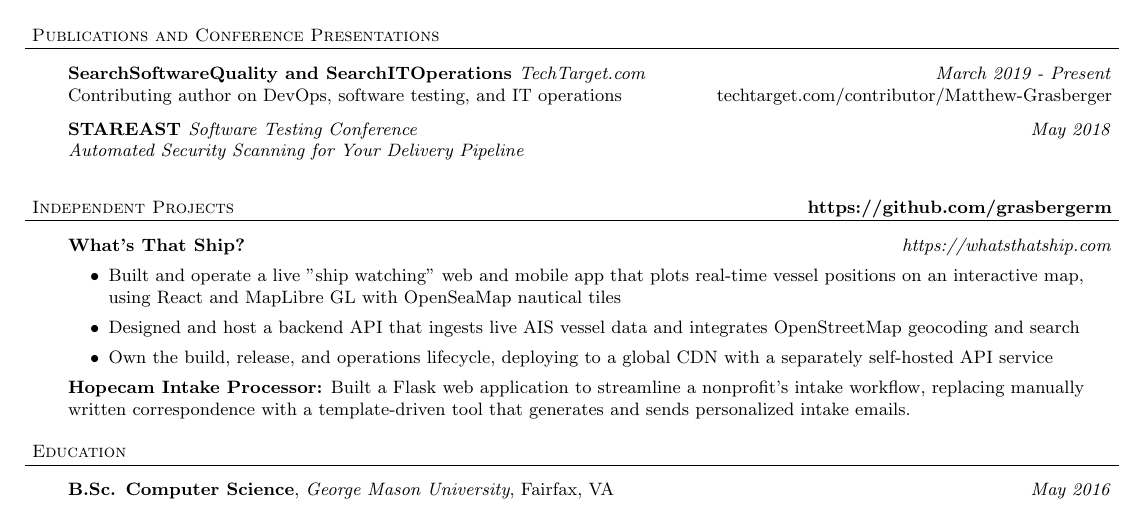
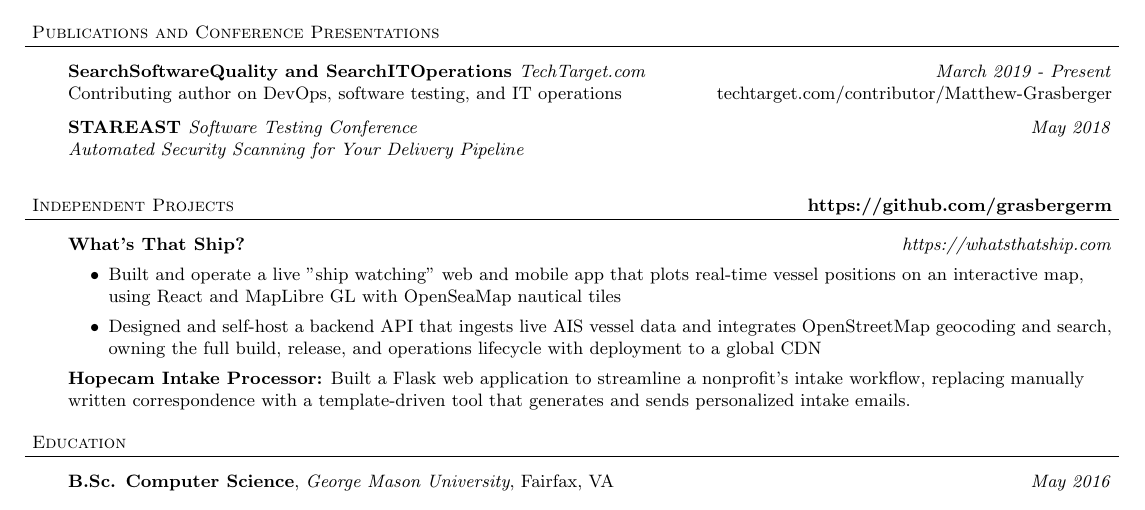
Before and after one commit to grasbergerm/resume, a LaTeX document (MatthewGrasberger.tex): part of the page, cut so that both start at the same text. Compiled offline with pdfLaTeX.

Commit message:
Condense What's That Ship section to two bullets

```diff
--- a/MatthewGrasberger.tex
+++ b/MatthewGrasberger.tex
@@ -162,8 +162,7 @@
 	\vspace*{0pt}
 	\begin{itemize} \itemsep 3pt  % reduce space between items
 		\item  Built and operate a live "ship watching" web and mobile app that plots real-time vessel positions on an interactive map, using React and MapLibre GL with OpenSeaMap nautical tiles
-		\item  Designed and host a backend API that ingests live AIS vessel data and integrates OpenStreetMap geocoding and search
-		\item  Own the build, release, and operations lifecycle, deploying to a global CDN with a separately self-hosted API service
+		\item  Designed and self-host a backend API that ingests live AIS vessel data and integrates OpenStreetMap geocoding and search, owning the full build, release, and operations lifecycle with deployment to a global CDN
 	\end{itemize}
 	{\textbf{Hopecam Intake Processor:}}{} Built a Flask web application to streamline a nonprofit's intake workflow, replacing manually written correspondence with a template-driven tool that generates and sends personalized intake emails.\\
 	\vspace{9pt}
```
